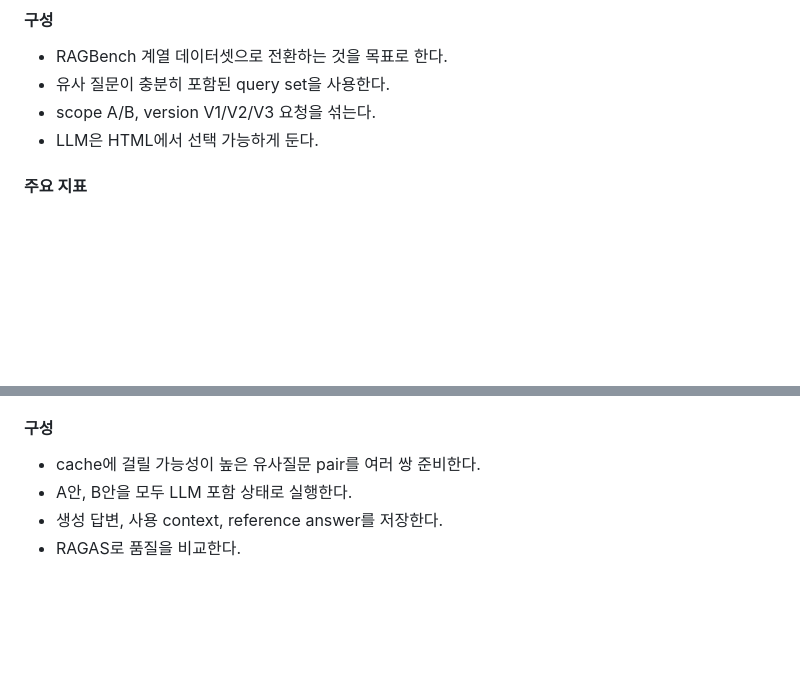
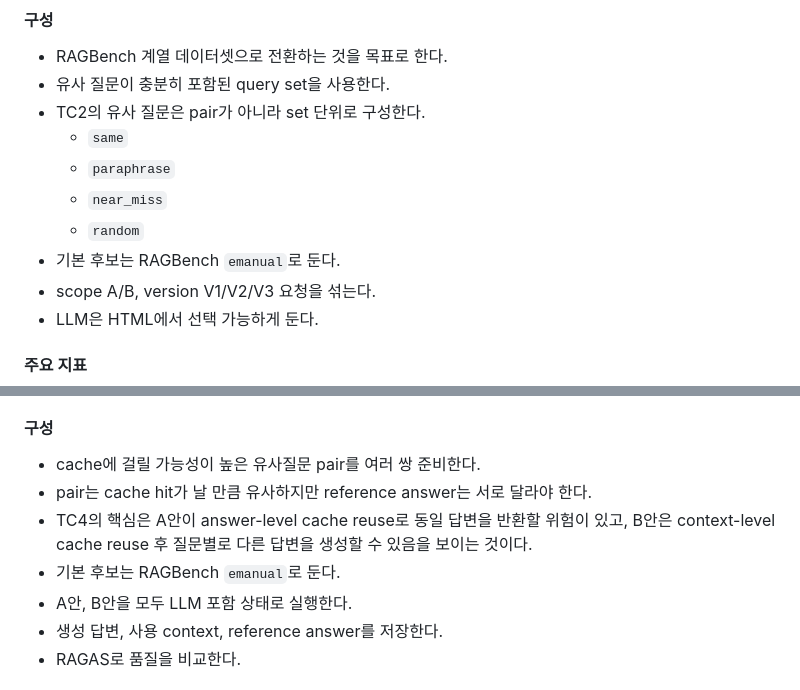
Before and after one commit to younlea/2026_architect_9B_team, a Markdown page: DP3_PoC_TODO.md, 2 parts joined by grey strips. Drawn GitHub-style; blank space fills up the shorter version.

Commit message:
Document DP3 TC2 and TC4 query strategy

```diff
--- a/DP3_PoC_TODO.md
+++ b/DP3_PoC_TODO.md
@@ -45,6 +45,12 @@ Cache가 될 때와 안 될 때의 평균 시간 비용 차이를 확인한다.
 
 - RAGBench 계열 데이터셋으로 전환하는 것을 목표로 한다.
 - 유사 질문이 충분히 포함된 query set을 사용한다.
+- TC2의 유사 질문은 pair가 아니라 set 단위로 구성한다.
+  - `same`
+  - `paraphrase`
+  - `near_miss`
+  - `random`
+- 기본 후보는 RAGBench `emanual`로 둔다.
 - scope A/B, version V1/V2/V3 요청을 섞는다.
 - LLM은 HTML에서 선택 가능하게 둔다.
 
@@ -89,6 +95,9 @@ B안이 유사질문에 강하다는 점을 품질과 함께 검증한다.
 #### 구성
 
 - cache에 걸릴 가능성이 높은 유사질문 pair를 여러 쌍 준비한다.
+- pair는 cache hit가 날 만큼 유사하지만 reference answer는 서로 달라야 한다.
+- TC4의 핵심은 A안이 answer-level cache reuse로 동일 답변을 반환할 위험이 있고, B안은 context-level cache reuse 후 질문별로 다른 답변을 생성할 수 있음을 보이는 것이다.
+- 기본 후보는 RAGBench `emanual`로 둔다.
 - A안, B안을 모두 LLM 포함 상태로 실행한다.
 - 생성 답변, 사용 context, reference answer를 저장한다.
 - RAGAS로 품질을 비교한다.
```
